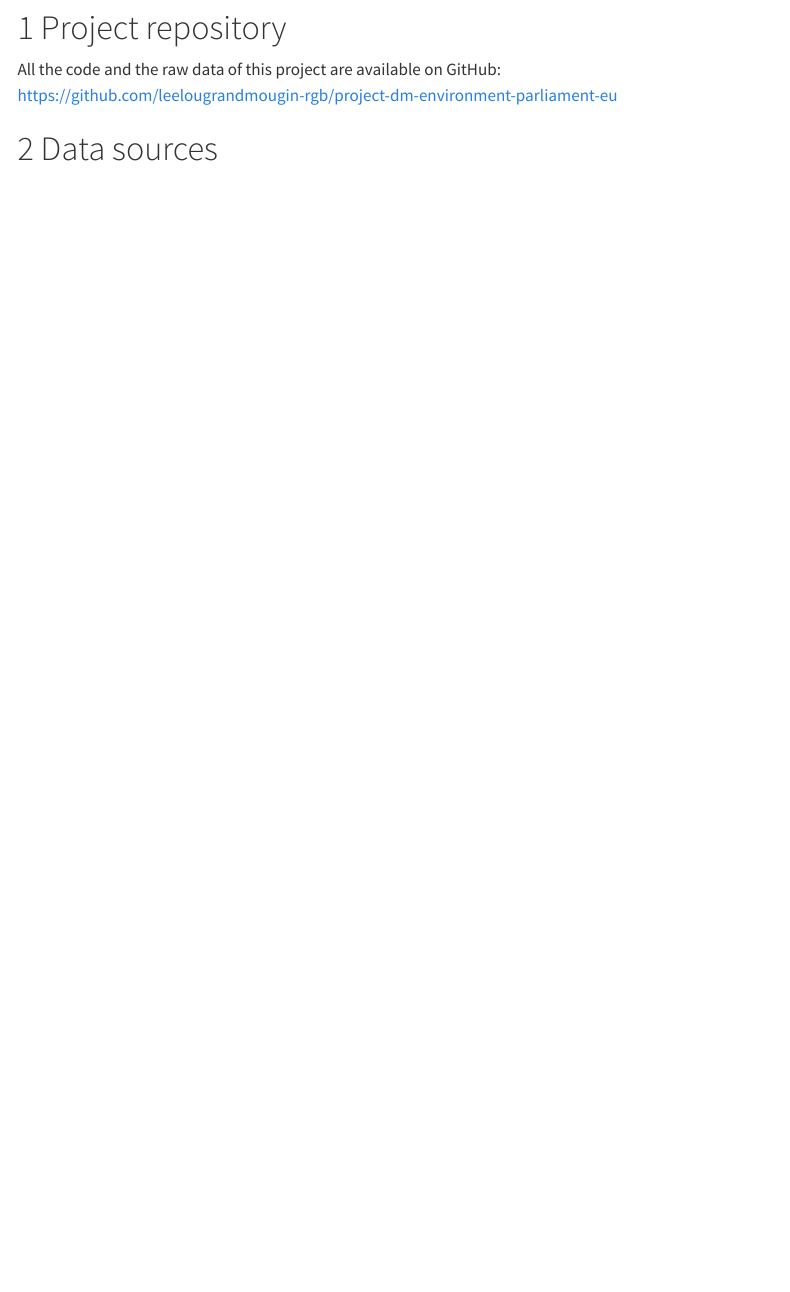
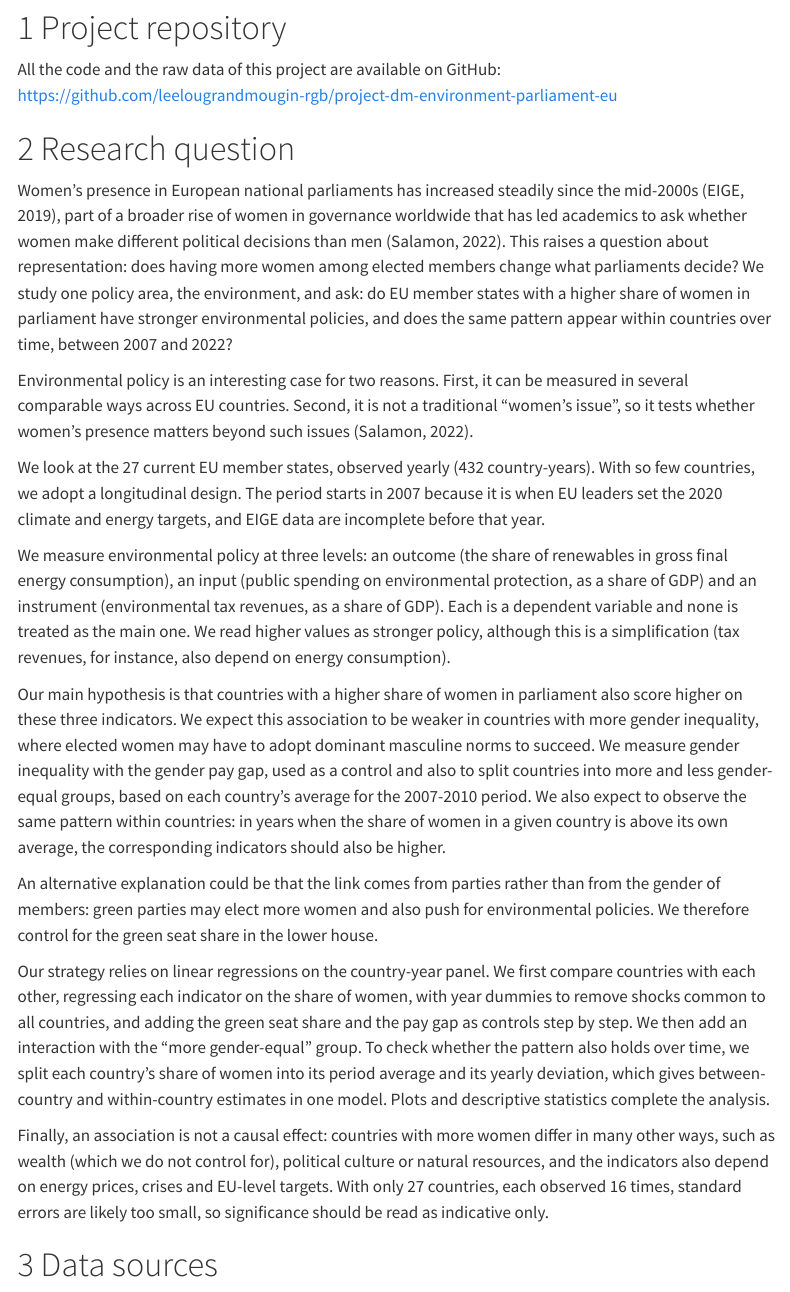
Before and after one commit to leelougrandmougin-rgb/project-dm-environment-parliament-eu, a Quarto document (project_description.qmd): the page in a window 1100 px wide, from 310 px down. Rendered offline with R 4.5, knitr and Pandoc in place of Quarto, with nearby package versions; some code elsewhere in the file could not run offline; menus at the side of the page are left out.

Commit message:
Add the research question part

```diff
--- a/project_description.qmd
+++ b/project_description.qmd
@@ -51,6 +51,26 @@ years <- 2007:2022 # Creation of a vector with the years that interest us
 
 All the code and the raw data of this project are available on GitHub:
 <https://github.com/leelougrandmougin-rgb/project-dm-environment-parliament-eu>
+
+# Research question
+
+Women’s presence in European national parliaments has increased steadily since the mid-2000s (EIGE, 2019), part of a broader rise of women in governance worldwide that has led academics to ask whether women make different political decisions than men (Salamon, 2022). This raises a question about representation: does having more women among elected members change what parliaments decide? We study one policy area, the environment, and ask: do EU member states with a higher share of women in parliament have stronger environmental policies, and does the same pattern appear within countries over time, between 2007 and 2022?
+
+Environmental policy is an interesting case for two reasons. First, it can be measured in several comparable ways across EU countries. Second, it is not a traditional “women’s issue”, so it tests whether women’s presence matters beyond such issues (Salamon, 2022).
+
+We look at the 27 current EU member states, observed yearly (432 country-years). With so few countries, we adopt a longitudinal design. The period starts in 2007 because it is when EU leaders set the 2020 climate and energy targets, and EIGE data are incomplete before that year.
+
+We measure environmental policy at three levels: an outcome (the share of renewables in gross final energy consumption), an input (public spending on environmental protection, as a share of GDP) and an instrument (environmental tax revenues, as a share of GDP). Each is a dependent variable and none is treated as the main one. We read higher values as stronger policy, although this is a simplification (tax revenues, for instance, also depend on energy consumption).
+
+Our main hypothesis is that countries with a higher share of women in parliament also score higher on these three indicators. We expect this association to be weaker in countries with more gender inequality, where elected women may have to adopt dominant masculine norms to succeed. We measure gender inequality with the gender pay gap, used as a control and also to split countries into more and less gender-equal groups, based on each country’s average for the 2007-2010 period. We also expect to observe the same pattern within countries: in years when the share of women in a given country is above its own average, the corresponding indicators should also be higher.
+
+An alternative explanation could be that the link comes from parties rather than from the gender of members: green parties may elect more women and also push for environmental policies. We therefore control for the green seat share in the lower house.
+
+Our strategy relies on linear regressions on the country-year panel. We first compare countries with each other, regressing each indicator on the share of women, with year dummies to remove shocks common to all countries, and adding the green seat share and the pay gap as controls step by step. We then add an interaction with the “more gender-equal” group. To check whether the pattern also holds over time, we split each country’s share of women into its period average and its yearly deviation, which gives between-country and within-country estimates in one model. Plots and descriptive statistics complete the analysis.
+
+Finally, an association is not a causal effect: countries with more women differ in many other ways, such as wealth (which we do not control for), political culture or natural resources, and the indicators also depend on energy prices, crises and EU-level targets. With only 27 countries, each observed 16 times, standard errors are likely too small, so significance should be read as indicative only.
+
+
 
 # Data sources
 
```
